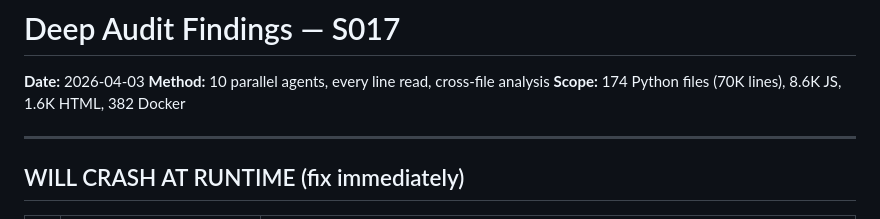
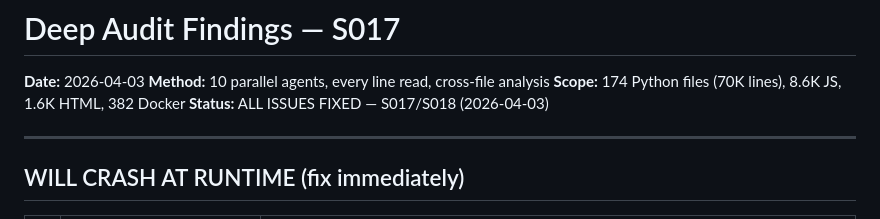
Before and after one commit to Low-Freq-Labs/pve-freq, a Markdown page: docs/DEEP-AUDIT-FINDINGS.md, the part around the change. Rendered like a GitHub page.

Commit message:
docs: mark all deep audit findings as FIXED
Co-Authored-By: Claude Opus 4.6 (1M context) <noreply@anthropic.com>

```diff
--- a/docs/DEEP-AUDIT-FINDINGS.md
+++ b/docs/DEEP-AUDIT-FINDINGS.md
@@ -3,6 +3,7 @@
 **Date:** 2026-04-03
 **Method:** 10 parallel agents, every line read, cross-file analysis
 **Scope:** 174 Python files (70K lines), 8.6K JS, 1.6K HTML, 382 Docker
+**Status:** ALL ISSUES FIXED — S017/S018 (2026-04-03)
 
 ---
 
```
